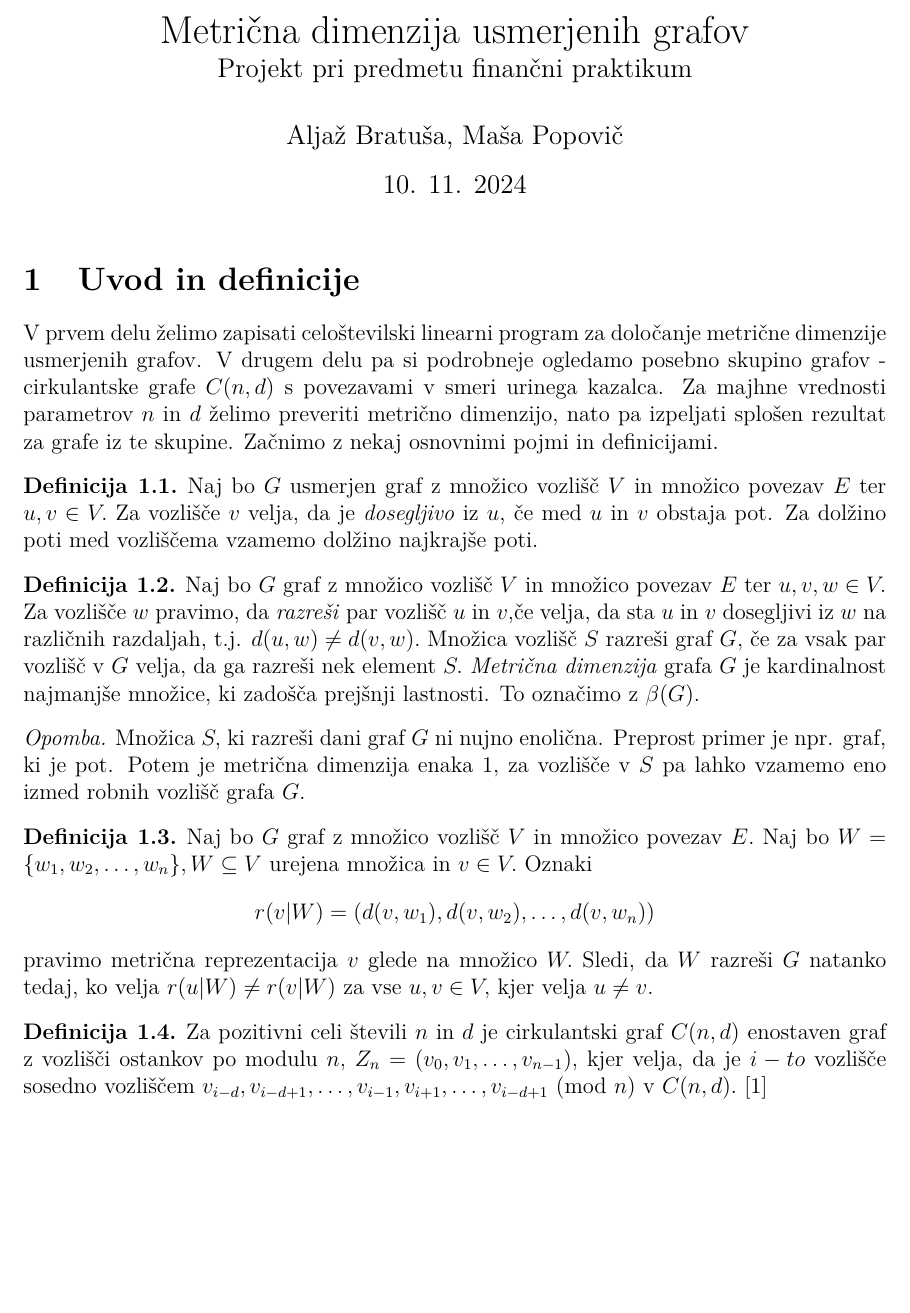
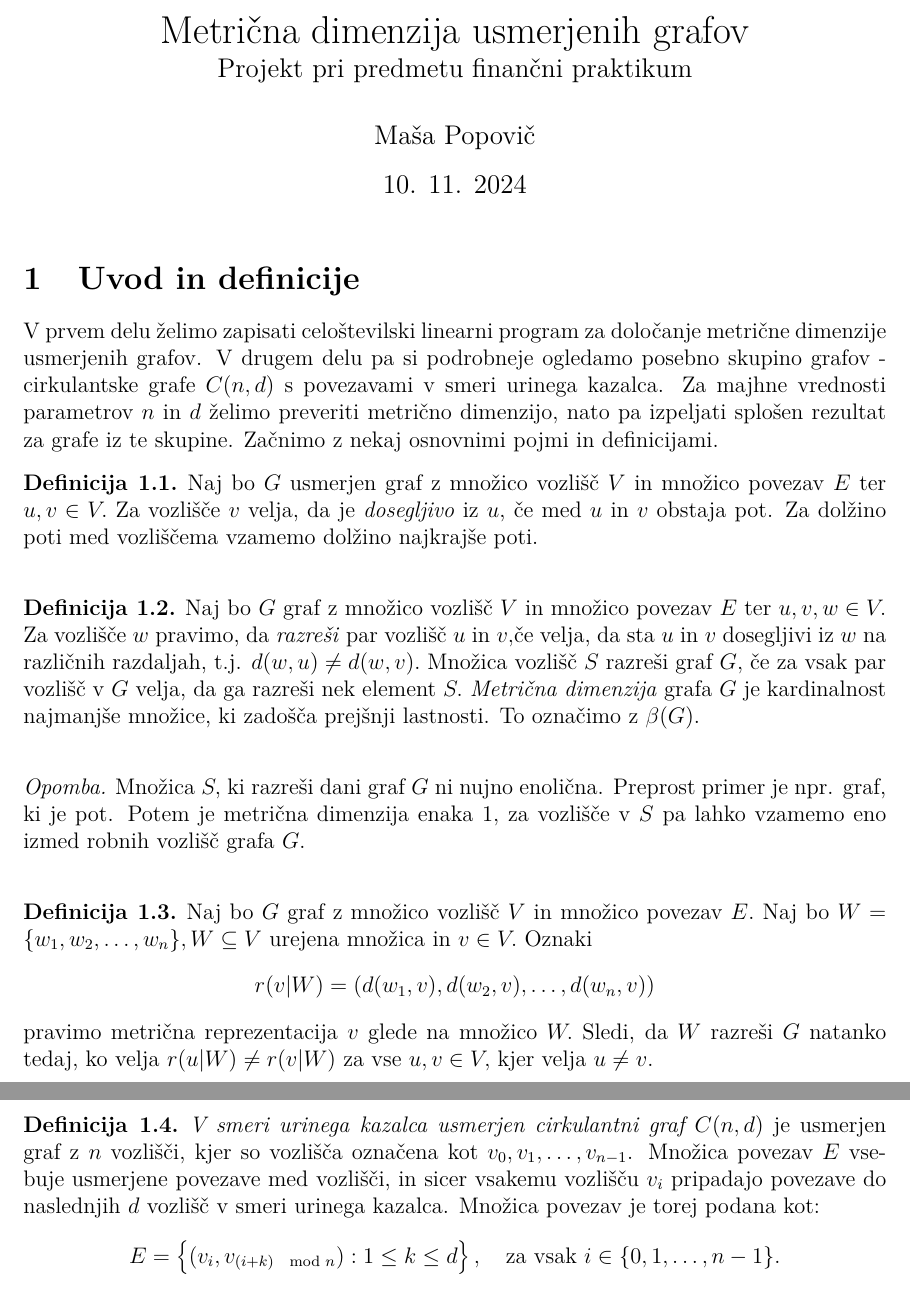
Before and after one commit to aljazbratusa/metric-dimension-directed-graphs, a LaTeX document (kratek_opis.tex): part of page 1 of 3 before the commit and two parts of pages 1 and 2 of 3 after it, the two joined at a grey line, cut so that both start at the same text, the shorter picture padded with empty space. Compiled offline with pdfLaTeX.

Commit message:
popravek

```diff
--- a/kratek_opis.tex
+++ b/kratek_opis.tex
@@ -6,9 +7,11 @@
 \usepackage{amsmath, amsfonts, amsthm, amssymb}
 \usepackage{a4wide}
 
-\renewcommand\qedsymbol{$\blacksquare$}
+\bibliographystyle{plain}
 
 \newtheorem{izrek}{Izrek}[section]
+
+
 
 \theoremstyle{definition}
 \newtheorem{definicija}{Definicija}[section]
@@ -27,7 +30,7 @@
   \large Projekt pri predmetu finančni praktikum\\}
 
 
-\author{Aljaž Bratuša, Maša Popovič}
+\author{Maša Popovič}
 \date{10. 11. 2024}
 
 \begin{document}
@@ -46,34 +49,42 @@ in definicijami.
     množico povezav $E$ ter $u,v \in V.$ Za vozlišče $v$ velja, da je \textit{dosegljivo}
     iz $u$, če med $u$ in $v$ obstaja pot. Za dolžino poti med vozliščema vzamemo dolžino
     najkrajše poti.
+    \\
 \end{definicija}
+
 
 \begin{definicija}
     Naj bo $G$ graf z množico vozlišč $V$ in množico povezav $E$ ter $u,v,w \in V.$ Za vozlišče
     $w$ pravimo, da \textit{razreši} par vozlišč $u$ in $v,$če velja, da sta $u$ in $v$ dosegljivi
-    iz $w$ na različnih razdaljah, t.j. $d(u,w) \neq d(v,w).$ Množica vozlišč $S$ razreši graf $G,$ če
+    iz $w$ na različnih razdaljah, t.j. $d(w,u) \neq d(w,v).$ Množica vozlišč $S$ razreši graf $G,$ če
     za vsak par vozlišč v $G$ velja, da ga razreši nek element $S.$ \textit{Metrična dimenzija} grafa $G$
     je kardinalnost najmanjše množice, ki zadošča prejšnji lastnosti. To označimo z $\beta(G).$
+    \\
 \end{definicija}
 
 \begin{opomba}
     Množica $S,$ ki razreši dani graf $G$ ni nujno enolična. Preprost primer je npr. graf, ki je pot. Potem je
     metrična dimenzija enaka $1,$ za vozlišče v $S$ pa lahko vzamemo eno izmed robnih vozlišč grafa $G.$
+    \\
 \end{opomba}
 
 \begin{definicija}
     Naj bo $G$ graf z množico vozlišč $V$ in množico povezav $E.$
     Naj bo $W = \{w_1, w_2, \dots ,w_n \},  W \subseteq V$ urejena množica in $v \in V.$
-    Oznaki $$r(v|W) = (d(v, w_1), d(v, w_2), \dots ,d(v, w_n))$$ pravimo metrična
+    Oznaki $$r(v|W) = (d (w_1,v), d(w_2,v), \dots ,d(w_n,v))$$ pravimo metrična
     reprezentacija $v$ glede na množico $W.$ Sledi, da $W$ razreši $G$ natanko tedaj, ko velja
     $r(u|W) \neq r(v|W)$ za vse $u,v \in V,$ kjer velja $u \neq v.$
+    \\
 \end{definicija}
 
+
 \begin{definicija}
-    Za pozitivni celi števili $n$ in $d$ je cirkulantski graf $C(n, d)$ enostaven graf z vozlišči
-    ostankov po modulu $n,$ $Z_n = (v_0, v_1, \dots ,v_{n-1})$, kjer velja, da je $i-to$ vozlišče
-    sosedno vozliščem $v_{i-d}, v_{i-d+1}, \dots ,v_{i-1}, v_{i+1}, \dots ,v_{i-d+1}$ (mod $n$)
-    v $C(n,d).$ \cite{Chau2017}
+    \textit{V smeri urinega kazalca usmerjen cirkulantni graf \( C(n, d) \) }je usmerjen graf z \( n \) vozlišči, kjer so vozlišča označena kot
+    \( v_0, v_1, \dots, v_{n-1} \). Množica povezav \( E \) vsebuje usmerjene povezave med vozlišči, in sicer vsakemu vozlišču \( v_i \) pripadajo povezave do naslednjih \( d \) vozlišč v smeri urinega kazalca.
+    Množica povezav je torej podana kot:
+    \[
+    E = \left\{ (v_i, v_{(i+k) \mod n}) : 1 \leq k \leq d \right\}, \quad \text{za vsak } i \in \{0, 1, \dots, n-1\}.
+    \]
 \end{definicija}
 
 \section{Načrt za nadaljnje delo}
```
Also changed, not shown: kratek_opis.pdf, kratek_opis.tex (5 more changed lines), 1 other file.
